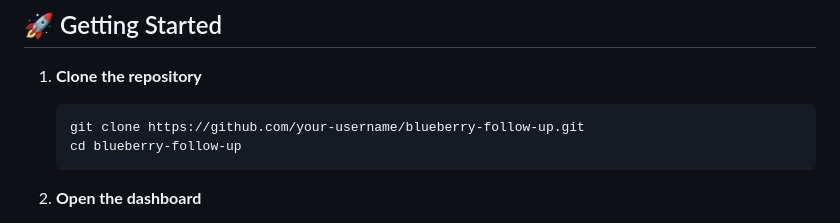
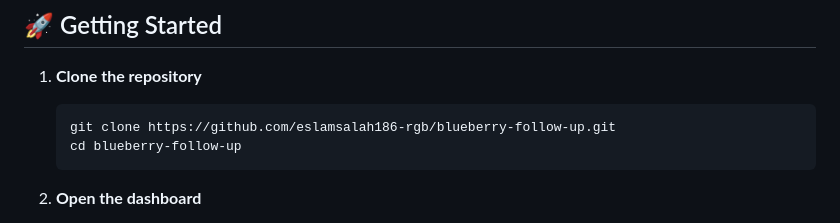
Before and after one commit to eslamsalah186-rgb/blueberry-follow-up, a Markdown page: README.md, the part around the change. Drawn GitHub-style.

Commit message:
update clone URL in README

````diff
--- a/README.md
+++ b/README.md
@@ -30,7 +30,7 @@ This dashboard provides real-time monitoring and data management for blueberry c
 
 1. **Clone the repository**
    ```bash
-   git clone https://github.com/your-username/blueberry-follow-up.git
+   git clone https://github.com/eslamsalah186-rgb/blueberry-follow-up.git
    cd blueberry-follow-up
    ```
 
````
